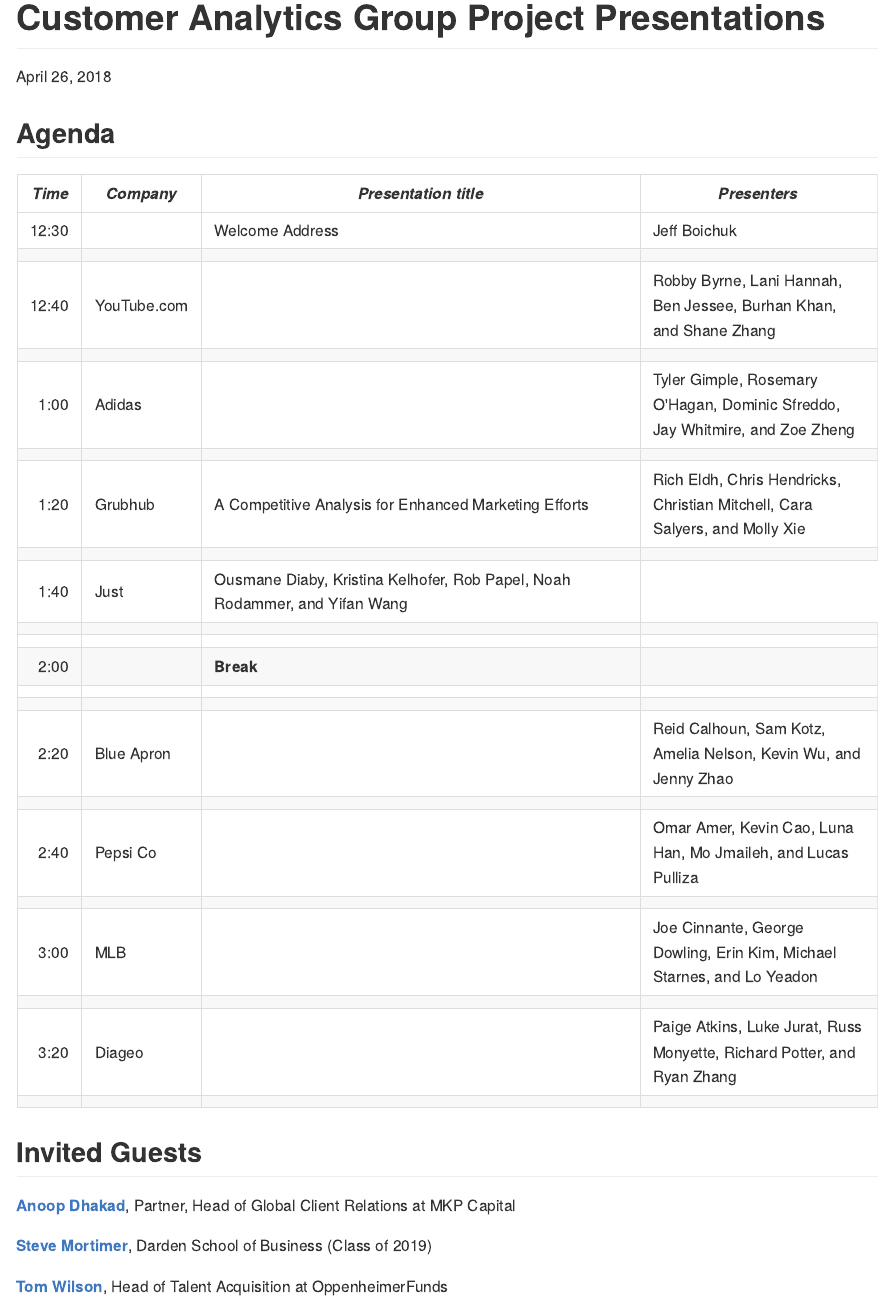
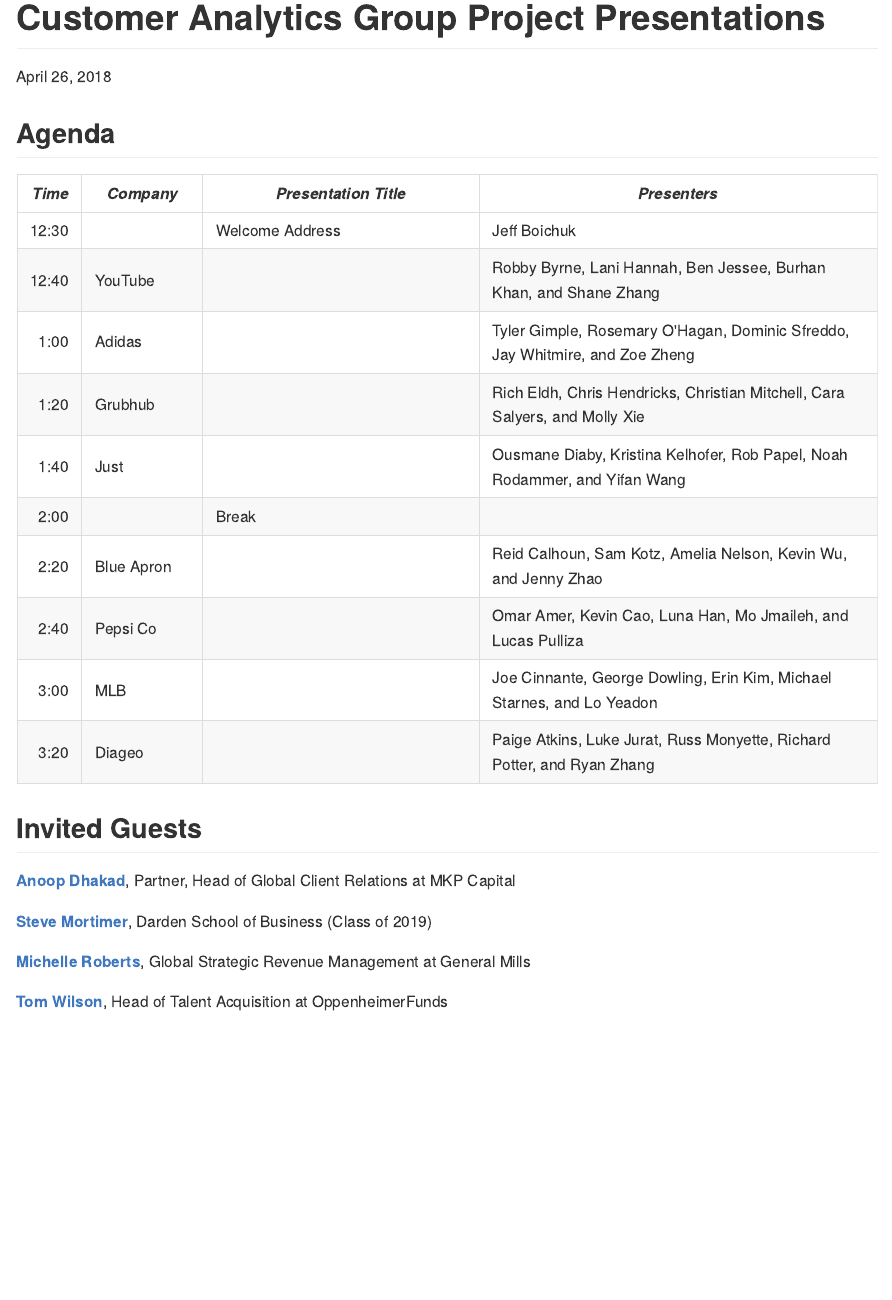
Before and after one commit to GCOM7140/group-project, an R Markdown document (agenda.Rmd): the page in a window 1100 px wide, from its top. The pictures show the output file agenda.md that the author committed with the source, drawn offline in the style of GitHub.

Commit message:
Updating the readme and agenda, deleting the extra .Rproj file

````diff
--- a/agenda.Rmd
+++ b/agenda.Rmd
@@ -12,34 +12,31 @@
 ```
 
 ## Agenda
-*Time*  | *Company* | *Presentation title* | *Presenters*
----:| -------- | --------------------------------------- | ---------------------
-12:30	|   |	Welcome Address | Jeff Boichuk
-      |   |		|		|
-12:40	|	YouTube.com	|		|	Robby Byrne, Lani Hannah, Ben Jessee, Burhan Khan, and Shane Zhang
-      |   |		|		|
-1:00	| Adidas|		|	Tyler Gimple, Rosemary O'Hagan, Dominic Sfreddo, Jay Whitmire, and Zoe Zheng
-      |   |		|		|
-1:20	|	Grubhub |	A Competitive Analysis for Enhanced Marketing Efforts	|	Rich Eldh, Chris Hendricks, Christian Mitchell, Cara Salyers, and Molly Xie
-      |   |		|		|
-1:40	|	Just	|	Ousmane Diaby, Kristina Kelhofer, Rob Papel, Noah Rodammer, and Yifan Wang
-      |   |		|		|
-      |   |		|		|
-2:00	|	  |	**Break**	|
-      |   |		|		|
-      |   |		|		|
-2:20	|	Blue Apron	|		|	Reid Calhoun, Sam Kotz, Amelia Nelson, Kevin Wu, and Jenny Zhao
-      |   |		|		|
-2:40	|	Pepsi Co	|		|	Omar Amer, Kevin Cao, Luna Han, Mo Jmaileh, and Lucas Pulliza
-      |   |		|		|
-3:00	|		MLB 	|	  |  Joe Cinnante, George Dowling, Erin Kim, Michael Starnes, and Lo Yeadon
-      |   |		|		|
-3:20	|	Diageo  |		|	Paige Atkins, Luke Jurat, Russ Monyette, Richard Potter, and Ryan Zhang
-      |   |		|		|
+*Time*  | *Company* | *Presentation Title* | *Presenters*
+---:| ---------- | ------------------------ | ----------------------------------
+12:30	|            |	Welcome Address | Jeff Boichuk
+12:40	|	YouTube	   |		|	Robby Byrne, Lani Hannah, Ben Jessee, Burhan Khan, and Shane Zhang
+1:00	| Adidas     |		|	Tyler Gimple, Rosemary O'Hagan, Dominic Sfreddo, Jay Whitmire, and Zoe Zheng
+1:20	|	Grubhub    | 	  |	Rich Eldh, Chris Hendricks, Christian Mitchell, Cara Salyers, and Molly Xie
+1:40	|	Just       |	  |	Ousmane Diaby, Kristina Kelhofer, Rob Papel, Noah Rodammer, and Yifan Wang
+2:00	|	           |	Break	|
+2:20	|	Blue Apron |		|	Reid Calhoun, Sam Kotz, Amelia Nelson, Kevin Wu, and Jenny Zhao
+2:40	|	Pepsi Co	 |		|	Omar Amer, Kevin Cao, Luna Han, Mo Jmaileh, and Lucas Pulliza
+3:00	|	MLB	       |	  | Joe Cinnante, George Dowling, Erin Kim, Michael Starnes, and Lo Yeadon
+3:20	|	Diageo     |		|	Paige Atkins, Luke Jurat, Russ Monyette, Richard Potter, and Ryan Zhang
 
 ## Invited Guests
-[**Anoop Dhakad**](https://www.linkedin.com/in/anoopdhakad/), Partner, Head of Global Client Relations at MKP Capital
+[**Anoop Dhakad**][Dhakad], Partner, Head of Global Client Relations at MKP
+Capital
 
-[**Steve Mortimer**](https://www.linkedin.com/in/stevenmmortimer/), Darden School of Business (Class of 2019)
+[**Steve Mortimer**][Mortimer], Darden School of Business (Class of 2019)
 
-[**Tom Wilson**](https://www.linkedin.com/in/tom-wilson-993b28/), Head of Talent Acquisition at OppenheimerFunds
+[**Michelle Roberts**][Roberts], Global Strategic Revenue Management at General
+Mills
+
+[**Tom Wilson**][Wilson], Head of Talent Acquisition at OppenheimerFunds
+
+[Dhakad]: https://www.linkedin.com/in/anoopdhakad/
+[Mortimer]: https://www.linkedin.com/in/stevenmmortimer/
+[Roberts]: https://www.linkedin.com/in/michelle-roberts-997a548/
+[Wilson]: https://www.linkedin.com/in/tom-wilson-993b28/
````
Also changed, not shown: README.md, agenda.md, 1 other file.
